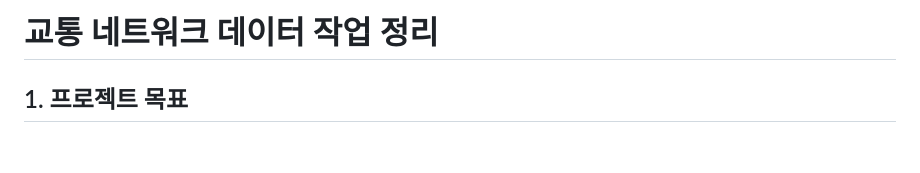
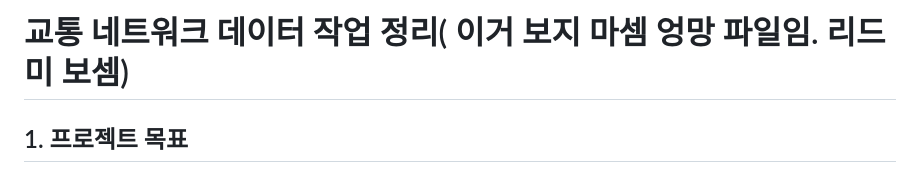
Before and after one commit to ejjunm/seoul-eco-routing, a Markdown page: docs/작업정리.md, the part around the change. Drawn GitHub-style; blank space fills up the shorter version.

```diff
--- a/docs/작업정리.md
+++ b/docs/작업정리.md
@@ -1,4 +1,4 @@
-# 교통 네트워크 데이터 작업 정리
+# 교통 네트워크 데이터 작업 정리( 이거 보지 마셈 엉망 파일임. 리드미 보셈)
 
 ## 1. 프로젝트 목표
 
```
